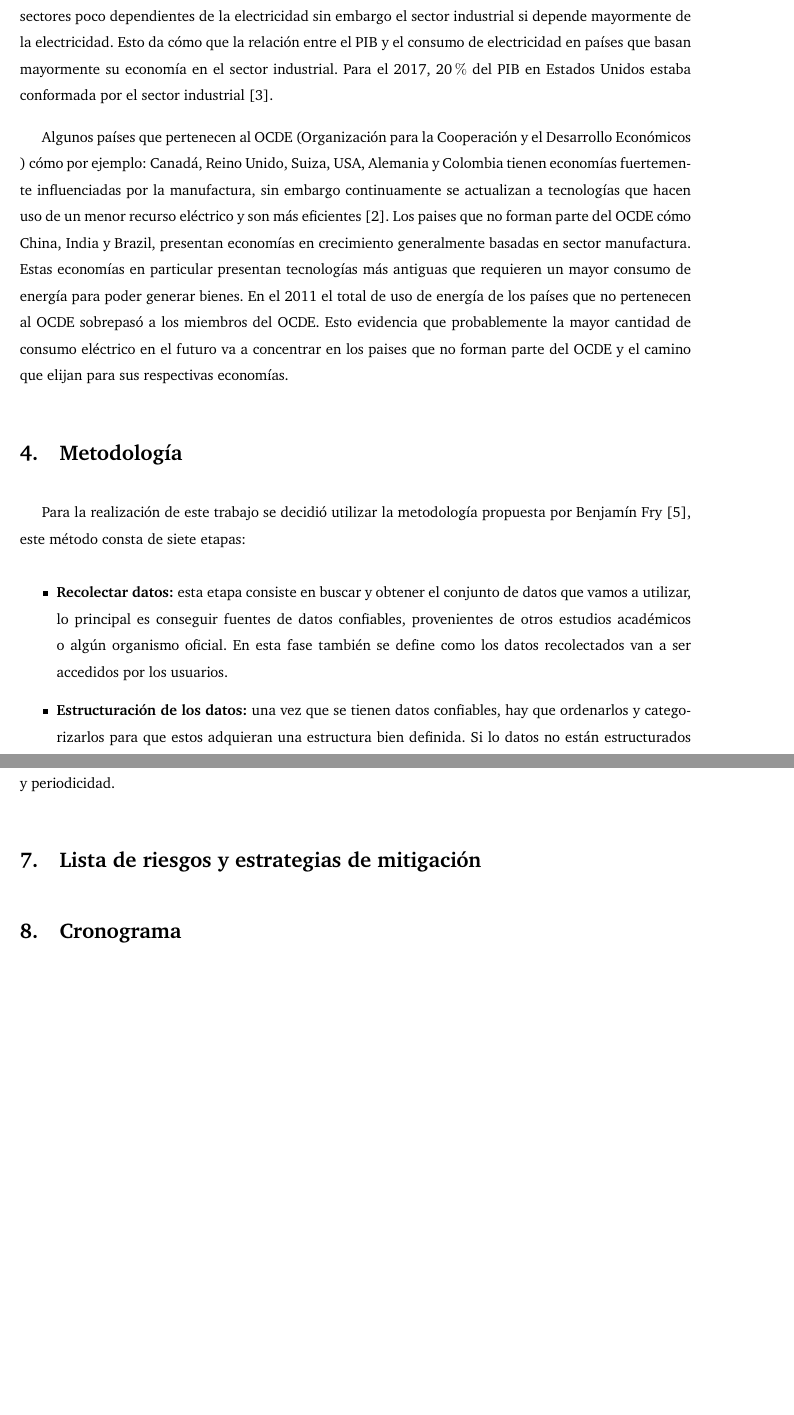
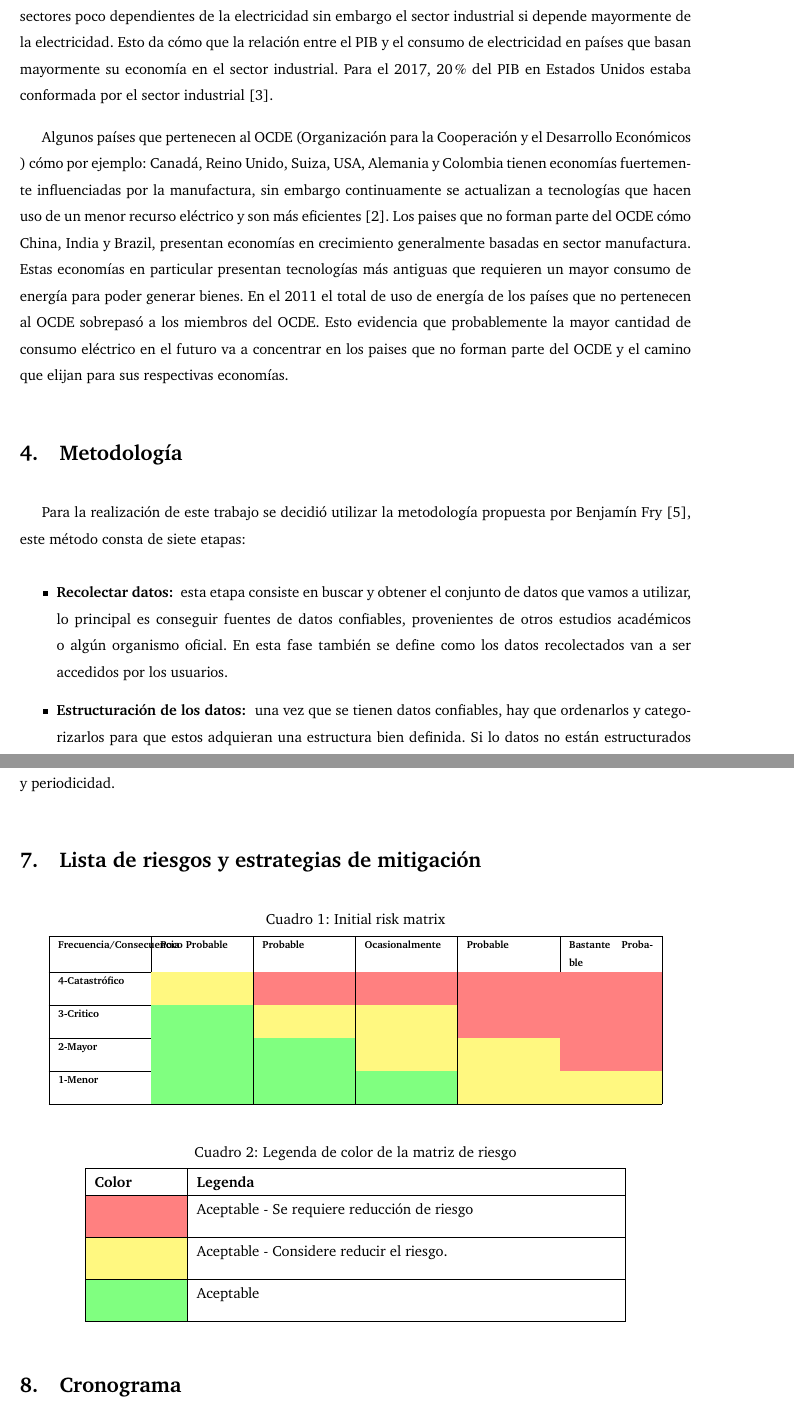
Before and after one commit to asvaaron/proyecto-visualizacion-TEC, a LaTeX document (Propuesta/main.tex): two parts of pages 2 and 4 of 6, joined at a grey line, cut so that both start at the same text, the shorter picture padded with empty space. Compiled offline with pdfLaTeX.

Commit message:
Add risk matrix
Add risk matrix
Add title to the document

```diff
--- a/Propuesta/main.tex
+++ b/Propuesta/main.tex
@@ -25,12 +25,13 @@
 \documentclass{article}
 
 \input{structure.tex} % Include the file specifying the document structure and custom commands
+\usepackage[table]{xcolor}
 
 %----------------------------------------------------------------------------------------
 %	ASSIGNMENT INFORMATION
 %----------------------------------------------------------------------------------------
 
-\title{Proyecto: Nombre Proyecto} % Title of the assignment
+\title{Proyecto: Crecimiento economice y su relación con energías limpias en la región latinoamericana} % Title of the assignment
 
 \author{Geykel Hodgson Chavaría\\
 Aaron Sibaja Villalobos
@@ -86,10 +87,12 @@ Algunos países que pertenecen al OCDE (Organización para la Cooperación y el
 \section{Metodología }
 Para la realización de este trabajo se decidió utilizar la metodología propuesta por Benjamín Fry \cite{fry2008visualizing}, este método consta de siete etapas:
 \begin{itemize}
-    \item \textbf{Recolectar datos:} esta etapa consiste en buscar y obtener el conjunto de datos que vamos a utilizar, lo principal es conseguir fuentes de datos confiables, provenientes de otros estudios académicos o algún organismo oficial. En esta fase también se define como los datos recolectados van a ser accedidos por los usuarios.
-    \item \textbf{Estructuración de los datos:} una vez que se tienen datos confiables, hay que ordenarlos y categorizarlos para que estos adquieran una estructura bien definida. Si lo datos no están estructurados correctamente se dificulta el análisis y la visualización de los mismos.
-    \item Filtrar.
-    En este paso se debe decidir desde el punto de vista de la visualización cuales datos son útiles y aportan información relevante. Los datos que no se consideren relevantes son filtrados y no se toman en cuenta para la representación.
+    \item \textbf{Recolectar datos: }
+    esta etapa consiste en buscar y obtener el conjunto de datos que vamos a utilizar, lo principal es conseguir fuentes de datos confiables, provenientes de otros estudios académicos o algún organismo oficial. En esta fase también se define como los datos recolectados van a ser accedidos por los usuarios.
+    \item \textbf{Estructuración de los datos: }
+    una vez que se tienen datos confiables, hay que ordenarlos y categorizarlos para que estos adquieran una estructura bien definida. Si lo datos no están estructurados correctamente se dificulta el análisis y la visualización de los mismos.
+    \item \textbf{Filtrar: }
+    en este paso se debe decidir desde el punto de vista de la visualización cuales datos son útiles y aportan información relevante. Los datos que no se consideren relevantes son filtrados y no se toman en cuenta para la representación.
     \item \textbf{Extraer: }
     se procede a convertir, los datos relevantes, en variables que denoten los valores o cantidades que necesitamos analizar y mostrar a través de la visualización. Esto se logra al aplicar métodos estadísticos o de minería de datos que permitan colocar los datos en un contexto matemático.
     \item \textbf{Representar:}
@@ -124,6 +125,45 @@ Es posible extraer los datos en formato de Excel, CSV o en TSV. La descarga es u
 
 
 \section{Lista de riesgos y estrategias de mitigación}
+
+%The below command generates a 4 X 5 risk matrix with ALARP regions for initial risk matrix.
+
+\begin{table}[H]
+\centering
+\scriptsize
+\caption{Initial risk matrix}
+\begin{tabular}{|p{2cm}|p{2cm}|p{2cm}| p{2cm} |p{2cm}| p{2cm}|}
+\hline \bf Frecuencia/Consecuencia & \bf Poco Probable & \bf Probable & \bf Ocasionalmente & \bf Probable & \bf Bastante Probable\\ [10pt]
+
+\hline \bf 4-Catastrófico & \cellcolor{yellow!50} & \cellcolor{red!50} & \cellcolor{red!50} & \cellcolor{red!50} &\cellcolor{red!50} \\ [10pt]
+
+\hline \bf 3-Critico &\cellcolor{green!50} & \cellcolor{yellow!50} & \cellcolor{yellow!50} & \cellcolor{red!50} &\cellcolor{red!50} \\ [10pt]
+
+\hline \bf 2-Mayor & \cellcolor{green!50} & \cellcolor{green!50} & \cellcolor{yellow!50} &\cellcolor{yellow!50} &\cellcolor{red!50} \\ [10pt]
+
+\hline \bf 1-Menor & \cellcolor{green!50} & \cellcolor{green!50} & \cellcolor{green!50} &\cellcolor{yellow!50} &\cellcolor{yellow!50} \\ [10pt]
+\hline
+\end{tabular} \\
+\end{table}
+
+
+
+
+%The command below provides the legend for the Risk Matrix
+
+\begin{table}[H]
+\centering
+%\scriptsize
+\caption{Legenda de color de la matriz de riesgo}
+\begin{tabular}{|p{2cm}|p{10cm}|}
+\hline \bf Color & \bf Legenda \\
+\hline \cellcolor{red! 50} & Aceptable - Se requiere reducción de riesgo\\ [10pt]
+\hline \cellcolor{yellow! 50} & Aceptable - Considere reducir el riesgo. \\[10pt]
+\hline \cellcolor{green! 50} & Aceptable \\ [10pt]
+\hline
+\end{tabular}
+\end{table}
+
 
 \section{Cronograma}
 
```
Also changed, not shown: Propuesta/structure.tex (+42 -0 lines), Propuesta/main.tex (2 more changed lines).
